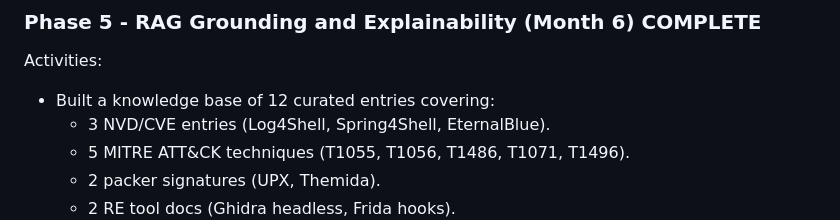
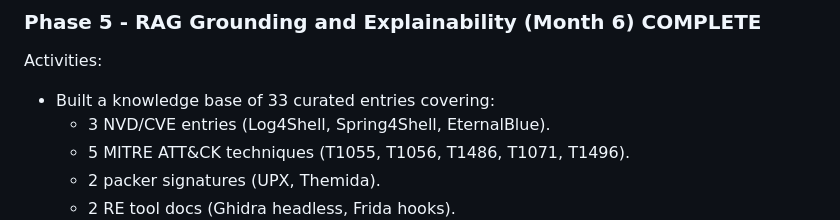
Before and after one commit to qamarsobhy7-source/nexus-re, a Markdown page: proposal.md, the part around the change. Rendered like a GitHub page.

Commit message:
Fix: RAG 12 → 33 in proposal

```diff
--- a/proposal.md
+++ b/proposal.md
@@ -196,7 +196,7 @@ Status: Complete - verified in live demo (Session 20261016_122358).
 ### Phase 5 - RAG Grounding and Explainability (Month 6) COMPLETE
 
 Activities:
-- Built a knowledge base of 12 curated entries covering:
+- Built a knowledge base of 33 curated entries covering:
   - 3 NVD/CVE entries (Log4Shell, Spring4Shell, EternalBlue).
   - 5 MITRE ATT&CK techniques (T1055, T1056, T1486, T1071, T1496).
   - 2 packer signatures (UPX, Themida).
```
